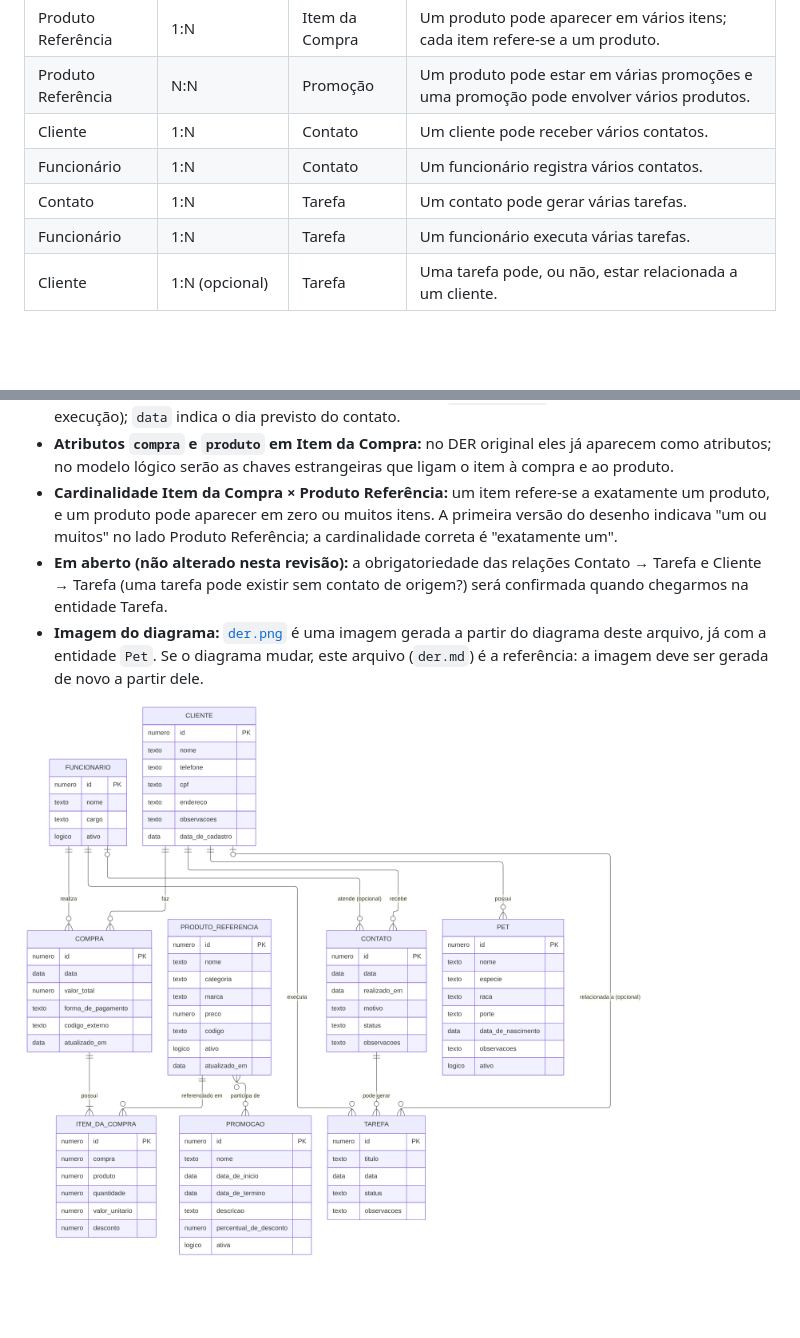
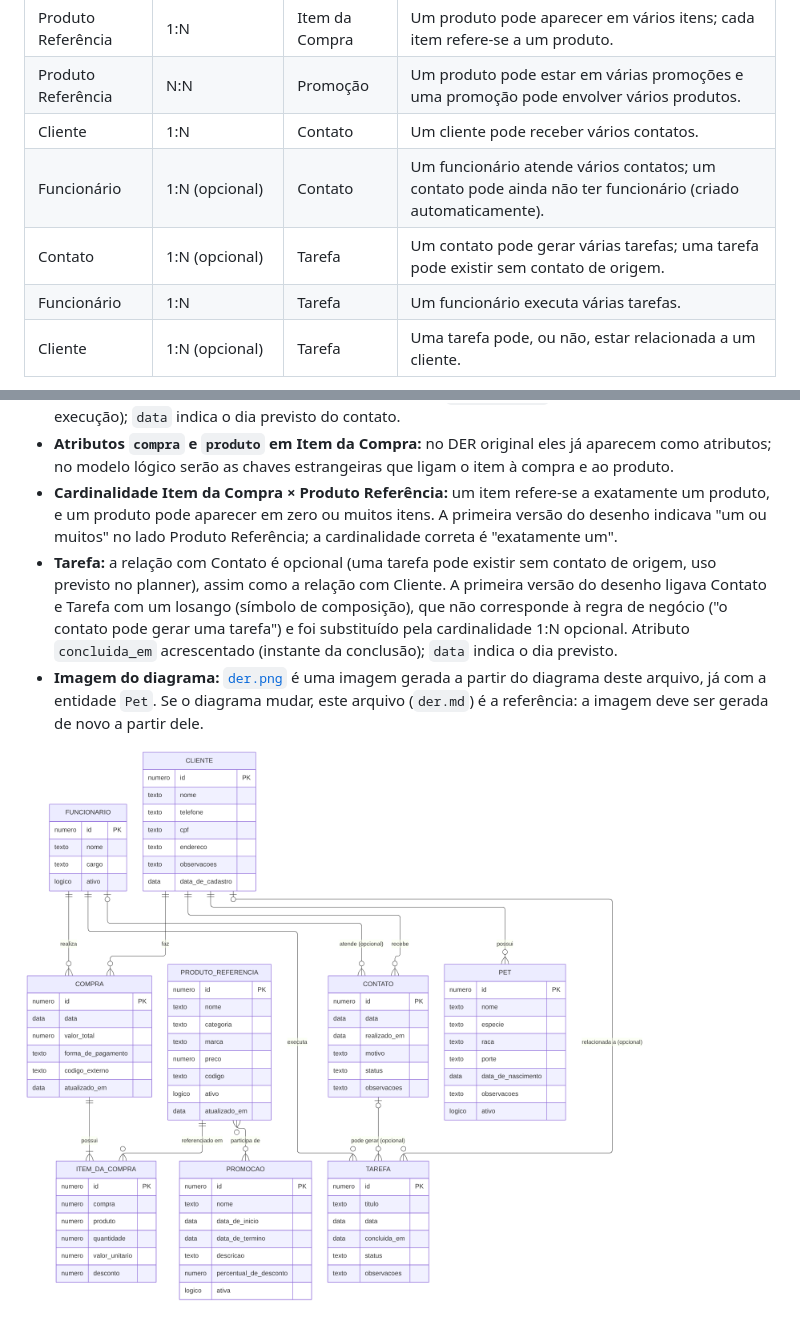
Before and after one commit to johnnie-mattos/petshop-crm, a Markdown page: docs/der.md, 2 parts joined by grey strips. GitHub-like rendering; pictures changed too: docs/der.png; blank space fills up the shorter version.

Commit message:
docs: torna contato opcional em tarefa no der

```diff
--- a/docs/der.md
+++ b/docs/der.md
@@ -116,8 +117,8 @@ erDiagram
 | Produto Referência | 1:N | Item da Compra | Um produto pode aparecer em vários itens; cada item refere-se a um produto. |
 | Produto Referência | N:N | Promoção | Um produto pode estar em várias promoções e uma promoção pode envolver vários produtos. |
 | Cliente | 1:N | Contato | Um cliente pode receber vários contatos. |
-| Funcionário | 1:N | Contato | Um funcionário registra vários contatos. |
-| Contato | 1:N | Tarefa | Um contato pode gerar várias tarefas. |
+| Funcionário | 1:N (opcional) | Contato | Um funcionário atende vários contatos; um contato pode ainda não ter funcionário (criado automaticamente). |
+| Contato | 1:N (opcional) | Tarefa | Um contato pode gerar várias tarefas; uma tarefa pode existir sem contato de origem. |
 | Funcionário | 1:N | Tarefa | Um funcionário executa várias tarefas. |
 | Cliente | 1:N (opcional) | Tarefa | Uma tarefa pode, ou não, estar relacionada a um cliente. |
 
@@ -130,7 +131,7 @@ erDiagram
 - **Funcionário opcional em Contato:** o contato é criado automaticamente pelas regras do sistema, sem responsável; o funcionário passa a ser registrado quando executa o contato. A primeira versão do desenho indicava exatamente um funcionário. Atributo `realizado_em` acrescentado (instante da execução); `data` indica o dia previsto do contato.
 - **Atributos `compra` e `produto` em Item da Compra:** no DER original eles já aparecem como atributos; no modelo lógico serão as chaves estrangeiras que ligam o item à compra e ao produto.
 - **Cardinalidade Item da Compra × Produto Referência:** um item refere-se a exatamente um produto, e um produto pode aparecer em zero ou muitos itens. A primeira versão do desenho indicava "um ou muitos" no lado Produto Referência; a cardinalidade correta é "exatamente um".
-- **Em aberto (não alterado nesta revisão):** a obrigatoriedade das relações Contato → Tarefa e Cliente → Tarefa (uma tarefa pode existir sem contato de origem?) será confirmada quando chegarmos na entidade Tarefa.
+- **Tarefa:** a relação com Contato é opcional (uma tarefa pode existir sem contato de origem, uso previsto no planner), assim como a relação com Cliente. A primeira versão do desenho ligava Contato e Tarefa com um losango (símbolo de composição), que não corresponde à regra de negócio ("o contato pode gerar uma tarefa") e foi substituído pela cardinalidade 1:N opcional. Atributo `concluida_em` acrescentado (instante da conclusão); `data` indica o dia previsto.
 - **Imagem do diagrama:** [`der.png`](der.png) é uma imagem gerada a partir do diagrama deste arquivo, já com a entidade `Pet`. Se o diagrama mudar, este arquivo (`der.md`) é a referência: a imagem deve ser gerada de novo a partir dele.
 
 ![DER conceitual](der.png)
```
Also changed, not shown: other parts of docs/der.md (+2 -1 lines), docs/modelo-de-dominio.md (+1 -1 lines).
